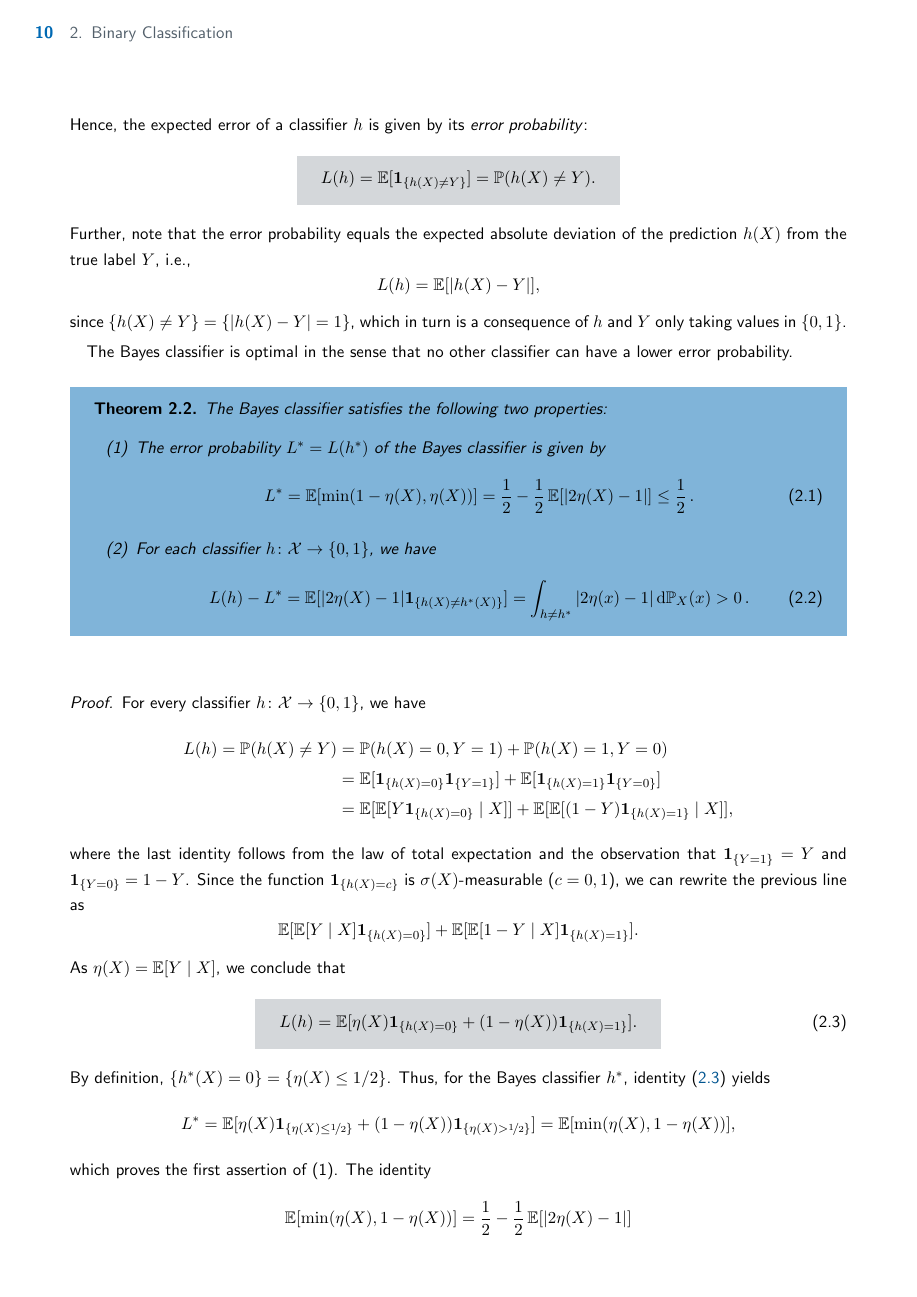
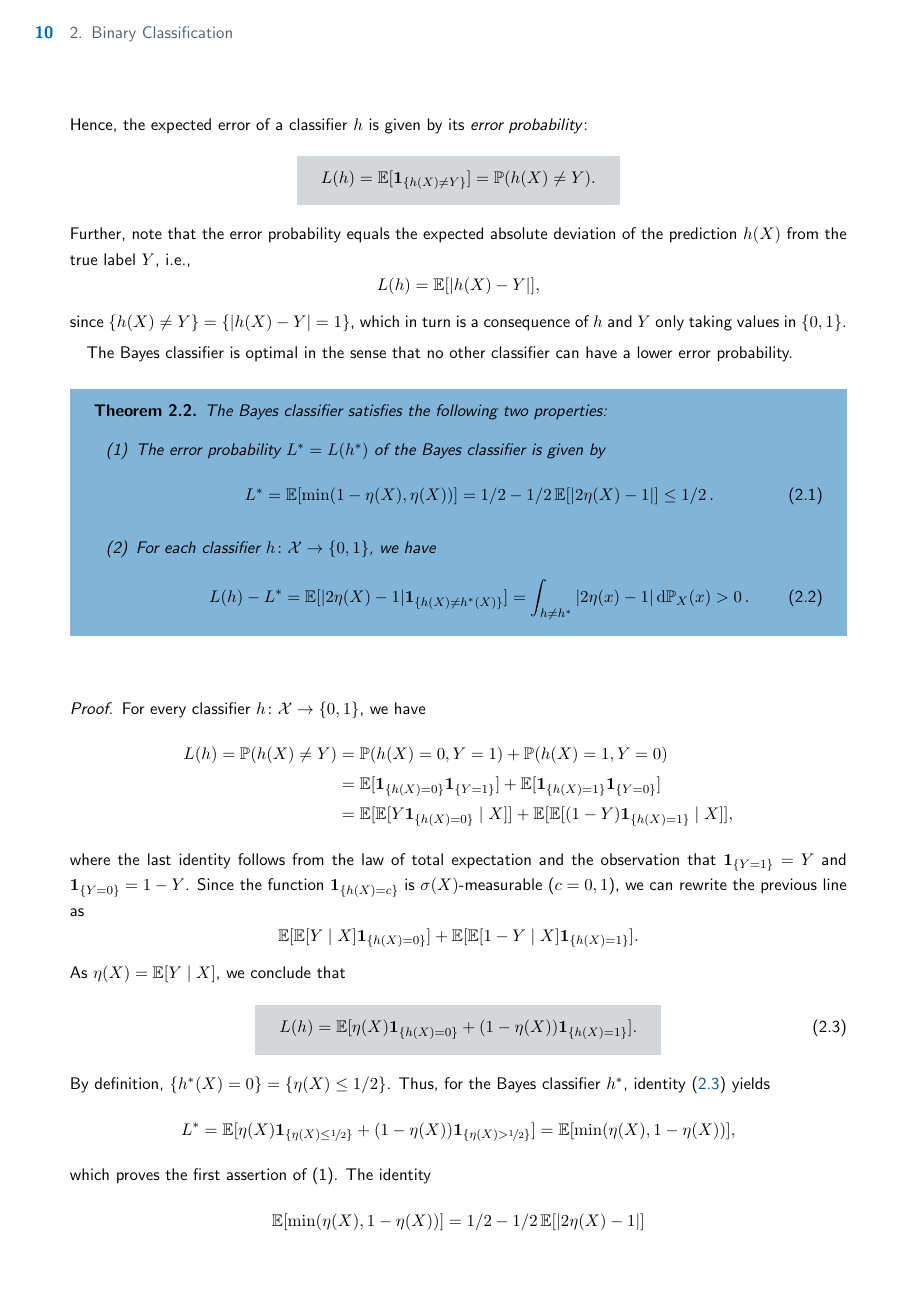
Before and after one commit to mrvnthss/QuantFoundationsAI, a LaTeX thesis (main.tex, which reads contents/section2-1.tex): page 16 of 74. Compiled offline with pdfLaTeX.

Commit message:
Minor typesetting change

```diff
--- a/contents/section2-1.tex
+++ b/contents/section2-1.tex
@@ -41,7 +41,7 @@ The Bayes classifier satisfies the following two properties:
     \item The error probability $L^* = L(h^*)$ of the Bayes classifier is given by
     \begin{equation}
         \label{eq: bayes error}
-        L^* = \Exp[\min(1 - \eta(X), \eta(X))] = \frac{1}{2} - \frac{1}{2} \Exp[\abs{2\eta(X) - 1}] \leq \frac{1}{2} \, .
+        L^* = \Exp[\min(1 - \eta(X), \eta(X))] = 1/2 - 1/2 \Exp[\abs{2\eta(X) - 1}] \leq 1/2 \, .
     \end{equation}
 
     \item For each classifier $h \colon \mathcal{X} \to \set{0, 1}$, we have
```
Also changed, not shown: main.pdf, contents/section2-1.tex (2 more changed lines).
